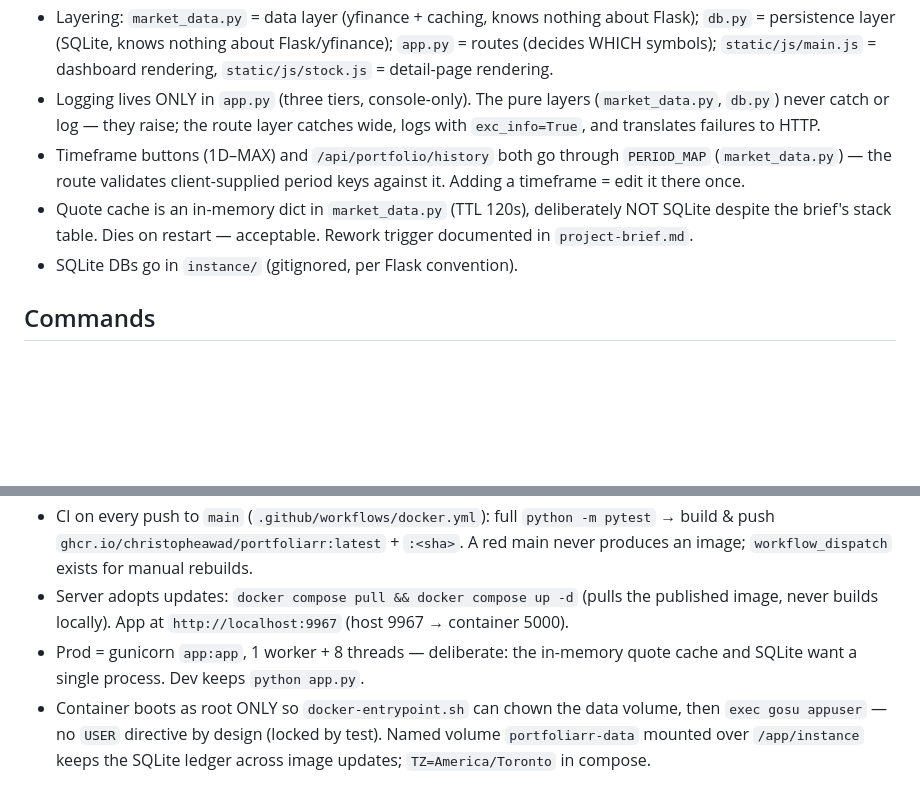
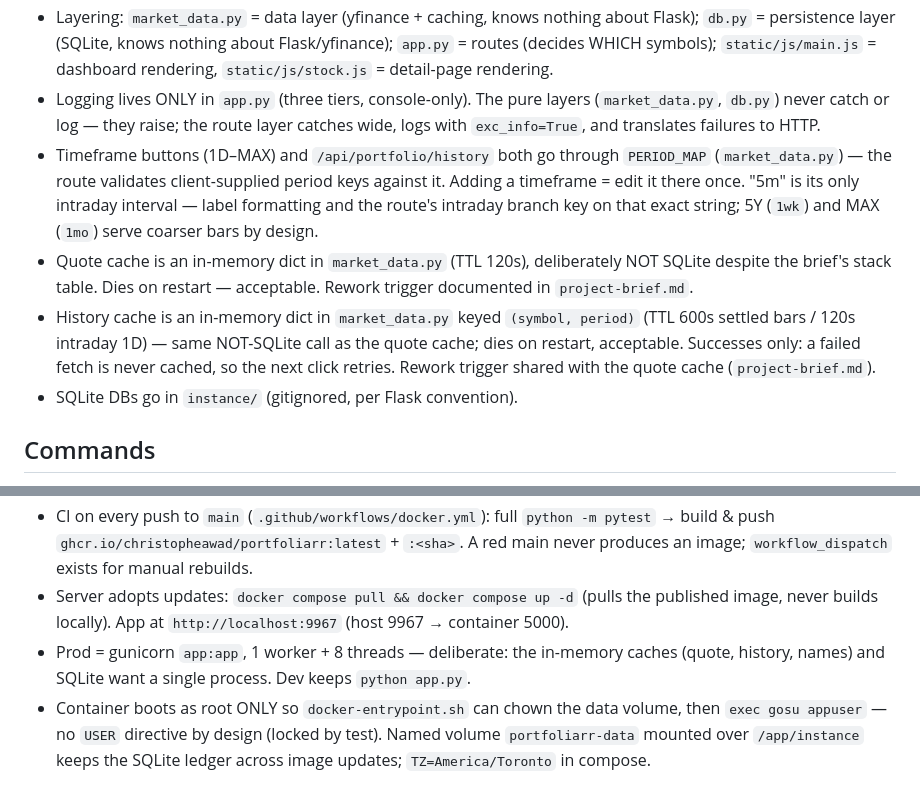
Before and after one commit to ChristopheAwad/portfoliarr, a Markdown page: AGENTS.md, 2 parts joined by grey strips. Rendered like a GitHub page; blank space fills up the shorter version.

```diff
--- a/AGENTS.md
+++ b/AGENTS.md
@@ -32,8 +32,9 @@ Use subagents to run independent implementation chunks concurrently — but only
 - Two pages, one shared shell: `templates/base.html` owns the head, Chart.js CDN, navbar, and the search box + suggestion dropdown. Pages extend it and fill the `title` / `content` / `scripts` (and optionally `body_attrs`) blocks. `static/js/common.js` (formatters, `paintChange`, search UI, `setupTimeframeChart`) is loaded by base.html BEFORE each page script — page scripts just use the globals.
 - Layering: `market_data.py` = data layer (yfinance + caching, knows nothing about Flask); `db.py` = persistence layer (SQLite, knows nothing about Flask/yfinance); `app.py` = routes (decides WHICH symbols); `static/js/main.js` = dashboard rendering, `static/js/stock.js` = detail-page rendering.
 - Logging lives ONLY in `app.py` (three tiers, console-only). The pure layers (`market_data.py`, `db.py`) never catch or log — they raise; the route layer catches wide, logs with `exc_info=True`, and translates failures to HTTP.
-- Timeframe buttons (1D–MAX) and `/api/portfolio/history` both go through `PERIOD_MAP` (`market_data.py`) — the route validates client-supplied period keys against it. Adding a timeframe = edit it there once.
+- Timeframe buttons (1D–MAX) and `/api/portfolio/history` both go through `PERIOD_MAP` (`market_data.py`) — the route validates client-supplied period keys against it. Adding a timeframe = edit it there once. "5m" is its only intraday interval — label formatting and the route's intraday branch key on that exact string; 5Y (`1wk`) and MAX (`1mo`) serve coarser bars by design.
 - Quote cache is an in-memory dict in `market_data.py` (TTL 120s), deliberately NOT SQLite despite the brief's stack table. Dies on restart — acceptable. Rework trigger documented in `project-brief.md`.
+- History cache is an in-memory dict in `market_data.py` keyed `(symbol, period)` (TTL 600s settled bars / 120s intraday 1D) — same NOT-SQLite call as the quote cache; dies on restart, acceptable. Successes only: a failed fetch is never cached, so the next click retries. Rework trigger shared with the quote cache (`project-brief.md`).
 - SQLite DBs go in `instance/` (gitignored, per Flask convention).
 
 ## Commands
@@ -46,7 +47,7 @@ Use subagents to run independent implementation chunks concurrently — but only
 - Dev machine has NO Docker — never build/run the image locally. `tests/test_docker.py` meta-tests the container config by string-checking `Dockerfile`, `docker-compose.yml`, `.dockerignore`, and `.github/workflows/docker.yml`; editing any of those files means keeping the asserted contracts (right things present, wrong things absent, in both directions).
 - CI on every push to `main` (`.github/workflows/docker.yml`): full `python -m pytest` → build & push `ghcr.io/christopheawad/portfoliarr:latest` + `:<sha>`. A red main never produces an image; `workflow_dispatch` exists for manual rebuilds.
 - Server adopts updates: `docker compose pull && docker compose up -d` (pulls the published image, never builds locally). App at `http://localhost:9967` (host 9967 → container 5000).
-- Prod = gunicorn `app:app`, 1 worker + 8 threads — deliberate: the in-memory quote cache and SQLite want a single process. Dev keeps `python app.py`.
+- Prod = gunicorn `app:app`, 1 worker + 8 threads — deliberate: the in-memory caches (quote, history, names) and SQLite want a single process. Dev keeps `python app.py`.
 - Container boots as root ONLY so `docker-entrypoint.sh` can chown the data volume, then `exec gosu appuser` — no `USER` directive by design (locked by test). Named volume `portfoliarr-data` mounted over `/app/instance` keeps the SQLite ledger across image updates; `TZ=America/Toronto` in compose.
 
 ## Testing
```
Also changed, not shown: feature.md (+2 -2 lines), project-brief.md (+19 -0 lines).
